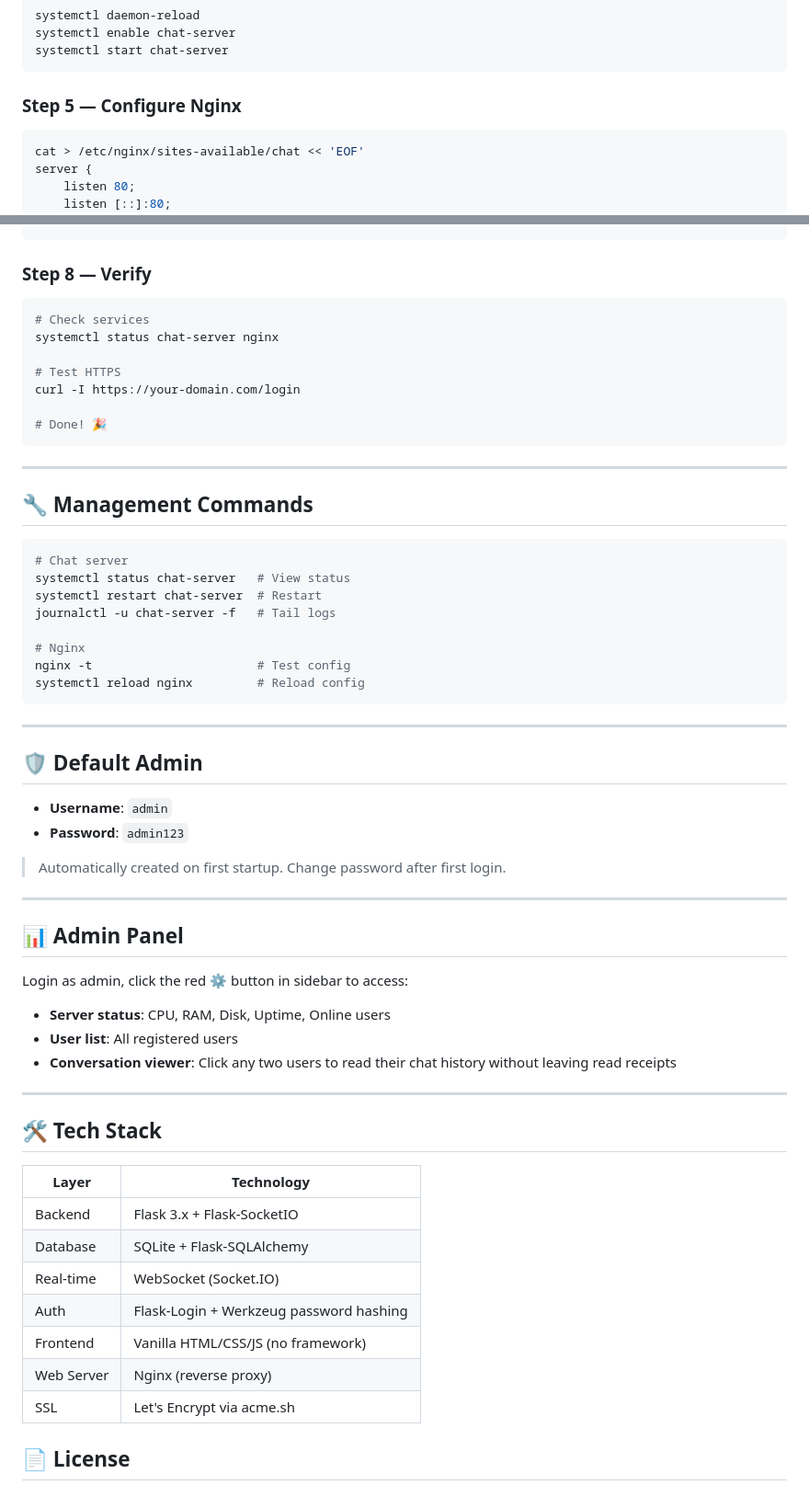
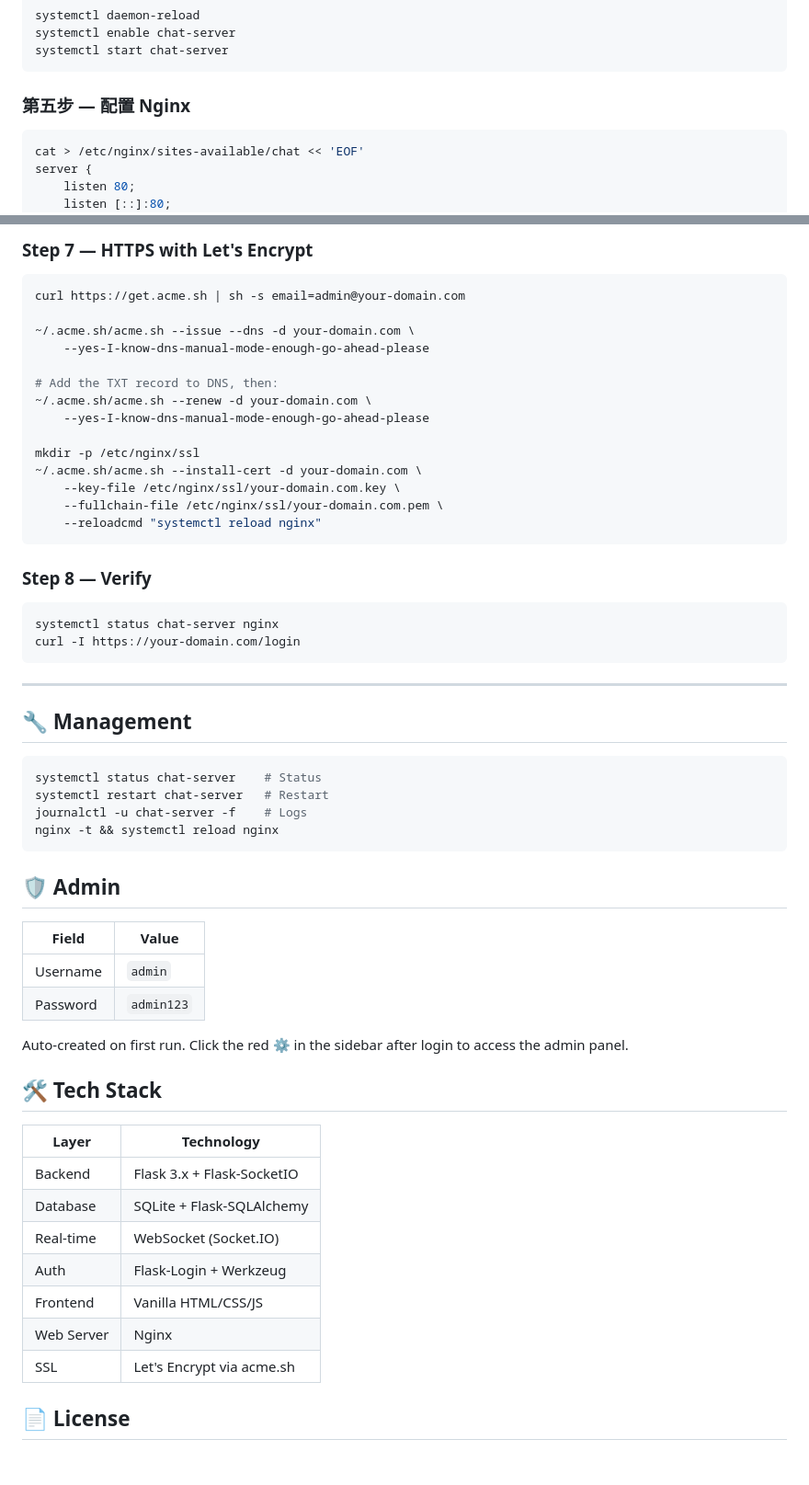
Before and after one commit to KUBOAKI01/personal-chat, a Markdown page: README.md, 2 parts joined by grey strips. Shown at 92% size. Drawn GitHub-style; blank space fills up the shorter version.

Commit message:
Revise README for bilingual support and clarity
Updated README.md to include bilingual features and project structure.

````diff
--- a/README.md
+++ b/README.md
@@ -109,7 +106,7 @@ systemctl enable chat-server
 systemctl start chat-server
 ```
 
-### Step 5 — Configure Nginx
+### 第五步 — 配置 Nginx
 
 ```bash
 cat > /etc/nginx/sites-available/chat << 'EOF'
@@ -202,51 +331,48 @@ mkdir -p /etc/nginx/ssl
+### Step 7 — HTTPS with Let's Encrypt
+
+```bash
+curl https://get.acme.sh | sh -s email=admin@your-domain.com
+
+~/.acme.sh/acme.sh --issue --dns -d your-domain.com \
+    --yes-I-know-dns-manual-mode-enough-go-ahead-please
+
+# Add the TXT record to DNS, then:
+~/.acme.sh/acme.sh --renew -d your-domain.com \
+    --yes-I-know-dns-manual-mode-enough-go-ahead-please
+
+mkdir -p /etc/nginx/ssl
+~/.acme.sh/acme.sh --install-cert -d your-domain.com \
+    --key-file /etc/nginx/ssl/your-domain.com.key \
+    --fullchain-file /etc/nginx/ssl/your-domain.com.pem \
+    --reloadcmd "systemctl reload nginx"
 ```
 
 ### Step 8 — Verify
 
 ```bash
-# Check services
 systemctl status chat-server nginx
-
-# Test HTTPS
 curl -I https://your-domain.com/login
-
-# Done! 🎉
 ```
 
 ---
 
-## 🔧 Management Commands
+## 🔧 Management
 
 ```bash
-# Chat server
-systemctl status chat-server   # View status
-systemctl restart chat-server  # Restart
-journalctl -u chat-server -f   # Tail logs
-
-# Nginx
-nginx -t                       # Test config
-systemctl reload nginx         # Reload config
+systemctl status chat-server    # Status
+systemctl restart chat-server   # Restart
+journalctl -u chat-server -f    # Logs
+nginx -t && systemctl reload nginx
 ```
 
----
+## 🛡️ Admin
 
-## 🛡️ Default Admin
+| Field | Value |
+|-------|-------|
+| Username | `admin` |
+| Password | `admin123` |
 
-- **Username**: `admin`
-- **Password**: `admin123`
-
-> Automatically created on first startup. Change password after first login.
-
----
-
-## 📊 Admin Panel
-
-Login as admin, click the red ⚙ button in sidebar to access:
-- **Server status**: CPU, RAM, Disk, Uptime, Online users
-- **User list**: All registered users
-- **Conversation viewer**: Click any two users to read their chat history without leaving read receipts
-
----
+Auto-created on first run. Click the red ⚙ in the sidebar after login to access the admin panel.
 
 ## 🛠 Tech Stack
 
@@ -255,9 +381,9 @@ Login as admin, click the red ⚙ button in sidebar to access:
 | Backend | Flask 3.x + Flask-SocketIO |
 | Database | SQLite + Flask-SQLAlchemy |
 | Real-time | WebSocket (Socket.IO) |
-| Auth | Flask-Login + Werkzeug password hashing |
-| Frontend | Vanilla HTML/CSS/JS (no framework) |
-| Web Server | Nginx (reverse proxy) |
+| Auth | Flask-Login + Werkzeug |
+| Frontend | Vanilla HTML/CSS/JS |
+| Web Server | Nginx |
 | SSL | Let's Encrypt via acme.sh |
 
 ## 📄 License
````
Also changed, not shown: other parts of README.md (+194 -65 lines).
